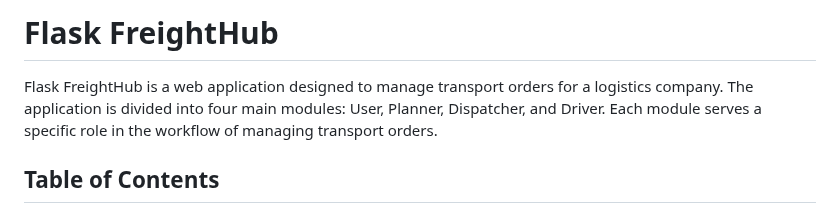
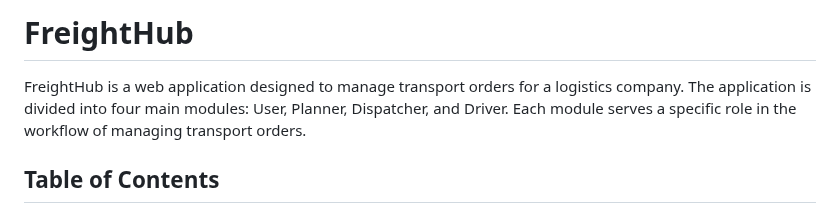
Before and after one commit to szmisztal/FreightHub, a Markdown page: README.md, the part around the change. GitHub-like rendering.

```diff
--- a/README.md
+++ b/README.md
@@ -1,6 +1,6 @@
-# Flask FreightHub
+# FreightHub
 
-Flask FreightHub is a web application designed to manage transport orders for a logistics company. The application is divided into four main modules: User, Planner, Dispatcher, and Driver. Each module serves a specific role in the workflow of managing transport orders.
+FreightHub is a web application designed to manage transport orders for a logistics company. The application is divided into four main modules: User, Planner, Dispatcher, and Driver. Each module serves a specific role in the workflow of managing transport orders.
 
 ## Table of Contents
 
```
